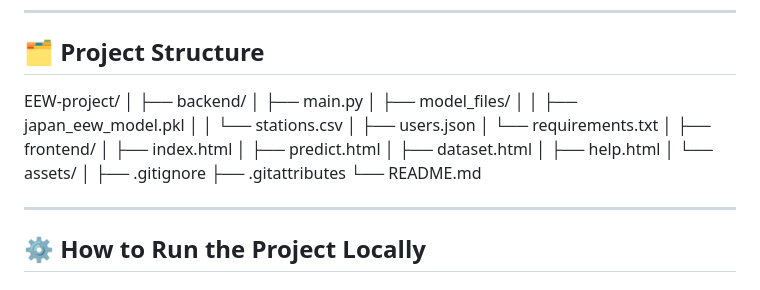
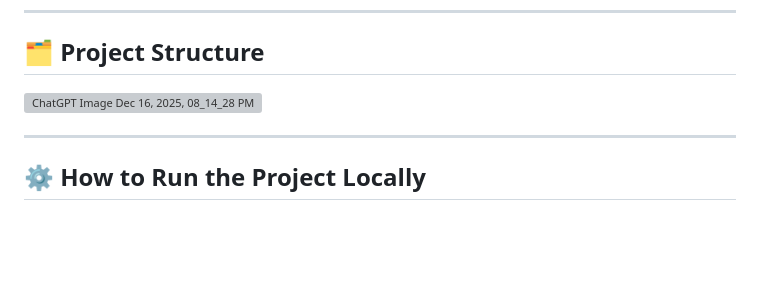
Before and after one commit to rajkumar-rgb/EEW-project, a Markdown page: README.md, the part around the change. Drawn GitHub-style; blank space fills up the shorter version; grey boxes are pictures that could not be loaded.

```diff
--- a/README.md
+++ b/README.md
@@ -123,26 +123,8 @@ for easy testing and understanding.
 ---
 
 ## 🗂 Project Structure
-EEW-project/
-│
-├── backend/
-│ ├── main.py
-│ ├── model_files/
-│ │ ├── japan_eew_model.pkl
-│ │ └── stations.csv
-│ ├── users.json
-│ └── requirements.txt
-│
-├── frontend/
-│ ├── index.html
-│ ├── predict.html
-│ ├── dataset.html
-│ ├── help.html
-│ └── assets/
-│
-├── .gitignore
-├── .gitattributes
-└── README.md
+
+<img width="1024" height="1536" alt="ChatGPT Image Dec 16, 2025, 08_14_28 PM" src="https://github.com/user-attachments/assets/999e9d29-b6b2-490f-92db-9898805e8a0b" />
 
 ---
 
```
